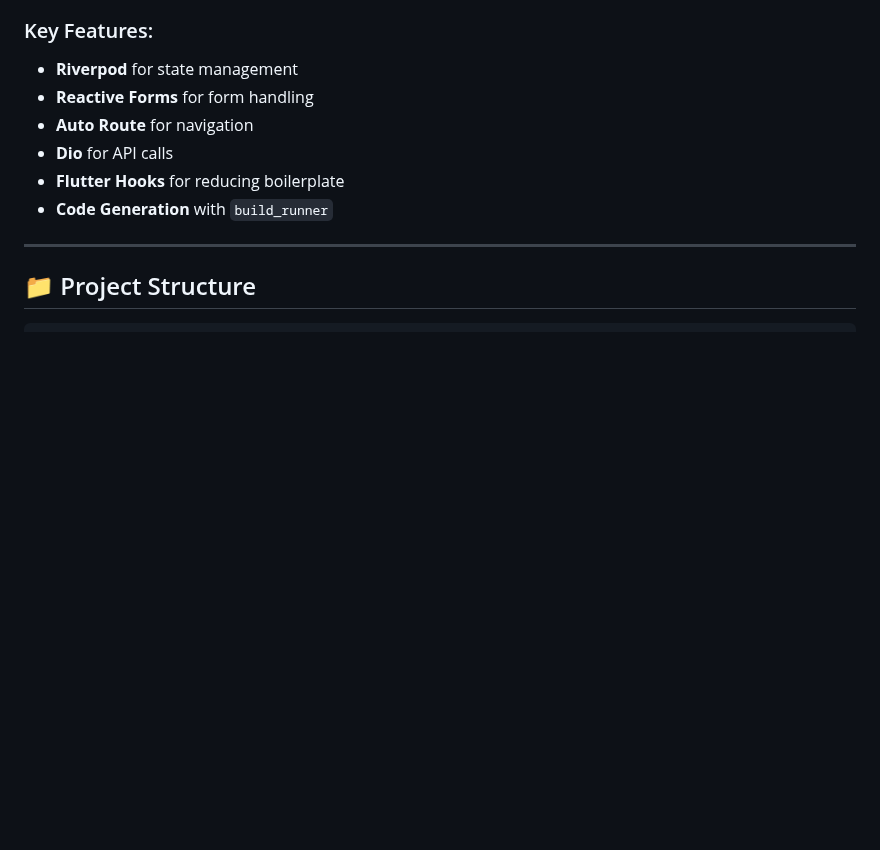
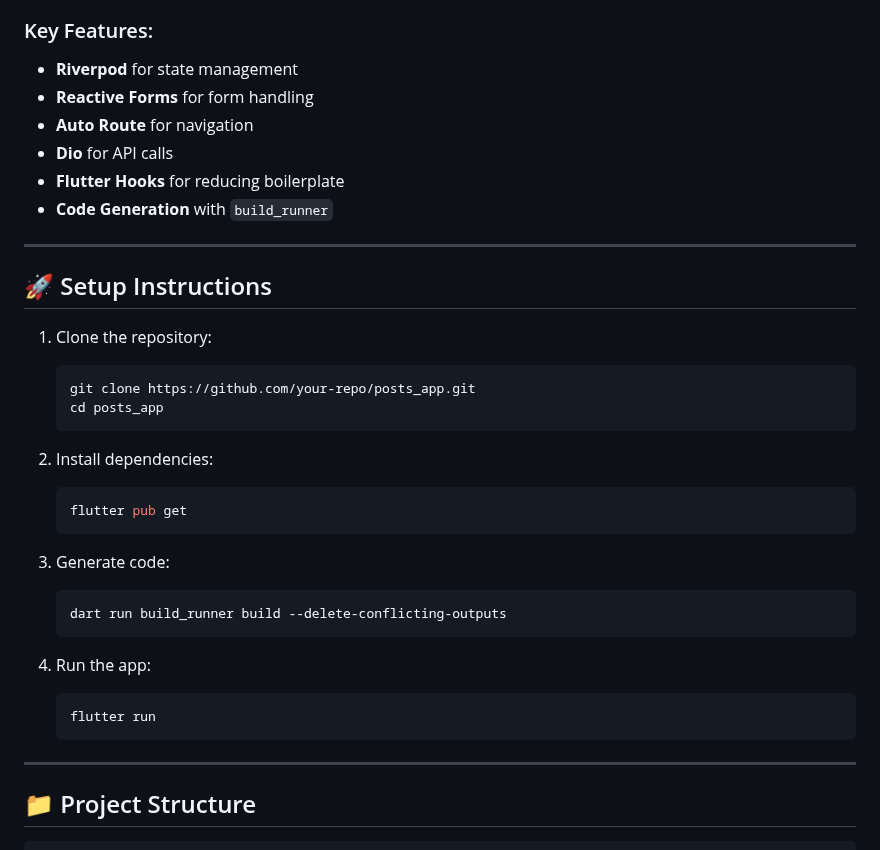
Before and after one commit to Mixron469/posts_app, a Markdown page: README.md, the part around one of its changes. Rendered like a GitHub page; blank space fills up the shorter version.

````diff
--- a/README.md
+++ b/README.md
@@ -15,6 +15,31 @@ This project follows **Clean Architecture** principles, ensuring separation of c
 - **Dio** for API calls
 - **Flutter Hooks** for reducing boilerplate
 - **Code Generation** with `build_runner`
+
+---
+
+## 🚀 Setup Instructions
+
+1. Clone the repository:
+   ```bash
+   git clone https://github.com/your-repo/posts_app.git
+   cd posts_app
+   ```
+
+2. Install dependencies:
+   ```bash
+   flutter pub get
+   ```
+
+3. Generate code:
+   ```bash
+   dart run build_runner build --delete-conflicting-outputs
+   ```
+
+4. Run the app:
+   ```bash
+   flutter run
+   ```
 
 ---
 
````
Also changed, not shown: other parts of README.md (+86 -38 lines).
